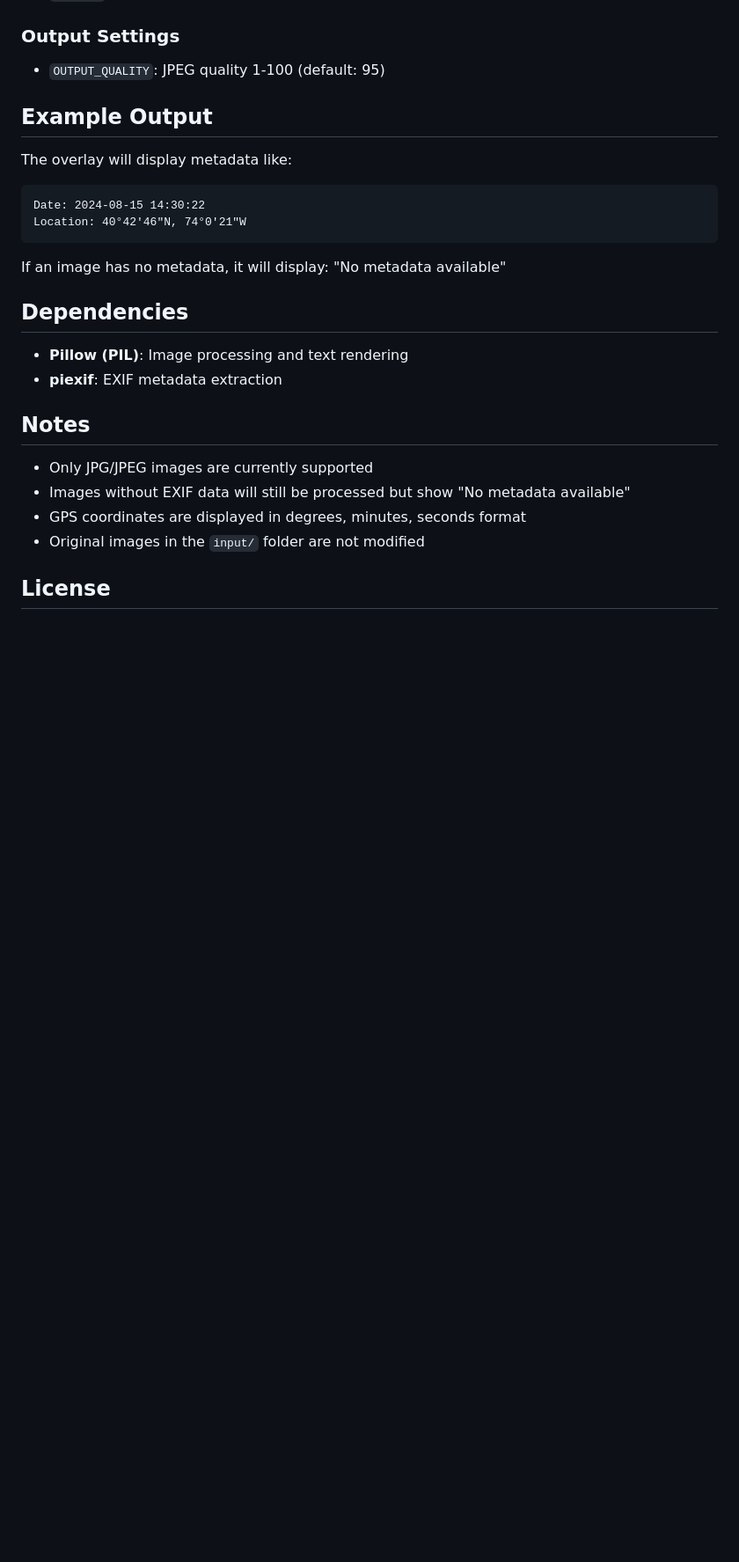
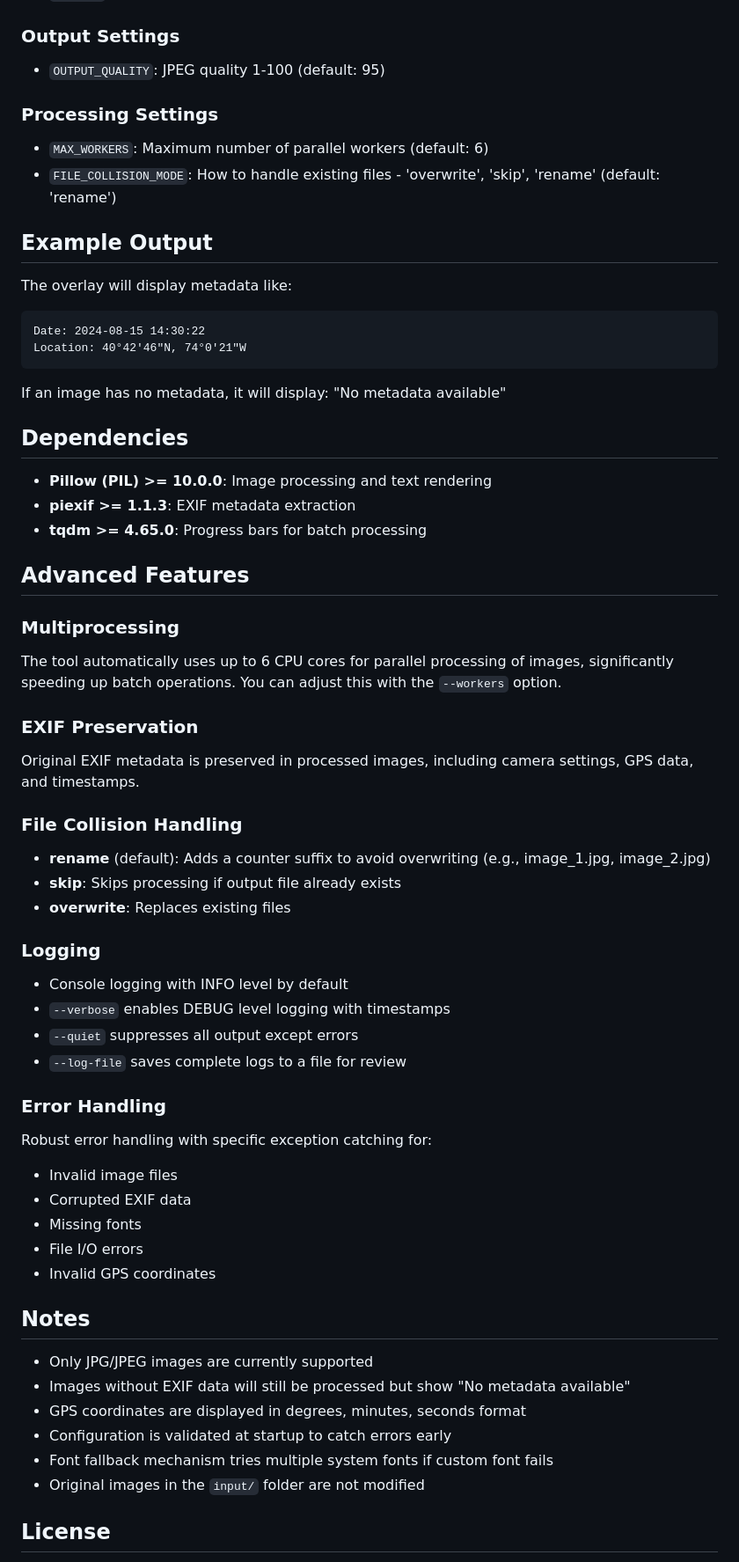
Before and after one commit to rosbache/multiImageTextOverlay, a Markdown page: README.md, the part around one of its changes. Shown at 88% size. Rendered like a GitHub page; blank space fills up the shorter version.

```diff
--- a/README.md
+++ b/README.md
@@ -77,6 +128,10 @@ Edit `config.py` to customize the overlay appearance:
 
 ### Output Settings
 - `OUTPUT_QUALITY`: JPEG quality 1-100 (default: 95)
+
+### Processing Settings
+- `MAX_WORKERS`: Maximum number of parallel workers (default: 6)
+- `FILE_COLLISION_MODE`: How to handle existing files - 'overwrite', 'skip', 'rename' (default: 'rename')
 
 ## Example Output
 
@@ -90,14 +145,44 @@ If an image has no metadata, it will display: "No metadata available"
 
 ## Dependencies
 
-- **Pillow (PIL)**: Image processing and text rendering
-- **piexif**: EXIF metadata extraction
+- **Pillow (PIL) >= 10.0.0**: Image processing and text rendering
+- **piexif >= 1.1.3**: EXIF metadata extraction
+- **tqdm >= 4.65.0**: Progress bars for batch processing
+
+## Advanced Features
+
+### Multiprocessing
+The tool automatically uses up to 6 CPU cores for parallel processing of images, significantly speeding up batch operations. You can adjust this with the `--workers` option.
+
+### EXIF Preservation
+Original EXIF metadata is preserved in processed images, including camera settings, GPS data, and timestamps.
+
+### File Collision Handling
+- **rename** (default): Adds a counter suffix to avoid overwriting (e.g., image_1.jpg, image_2.jpg)
+- **skip**: Skips processing if output file already exists
+- **overwrite**: Replaces existing files
+
+### Logging
+- Console logging with INFO level by default
+- `--verbose` enables DEBUG level logging with timestamps
+- `--quiet` suppresses all output except errors
+- `--log-file` saves complete logs to a file for review
+
+### Error Handling
+Robust error handling with specific exception catching for:
+- Invalid image files
+- Corrupted EXIF data
+- Missing fonts
+- File I/O errors
+- Invalid GPS coordinates
 
 ## Notes
 
 - Only JPG/JPEG images are currently supported
 - Images without EXIF data will still be processed but show "No metadata available"
 - GPS coordinates are displayed in degrees, minutes, seconds format
+- Configuration is validated at startup to catch errors early
+- Font fallback mechanism tries multiple system fonts if custom font fails
 - Original images in the `input/` folder are not modified
 
 ## License
```
Also changed, not shown: other parts of README.md (+70 -19 lines).
